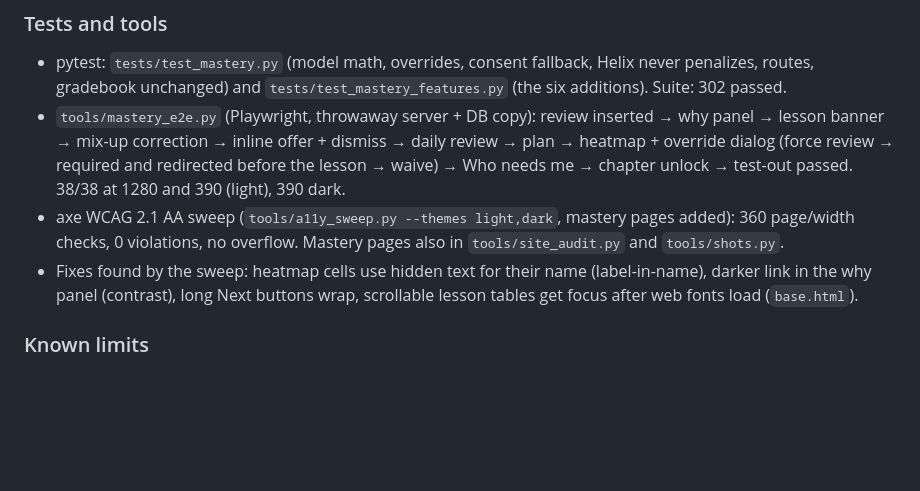
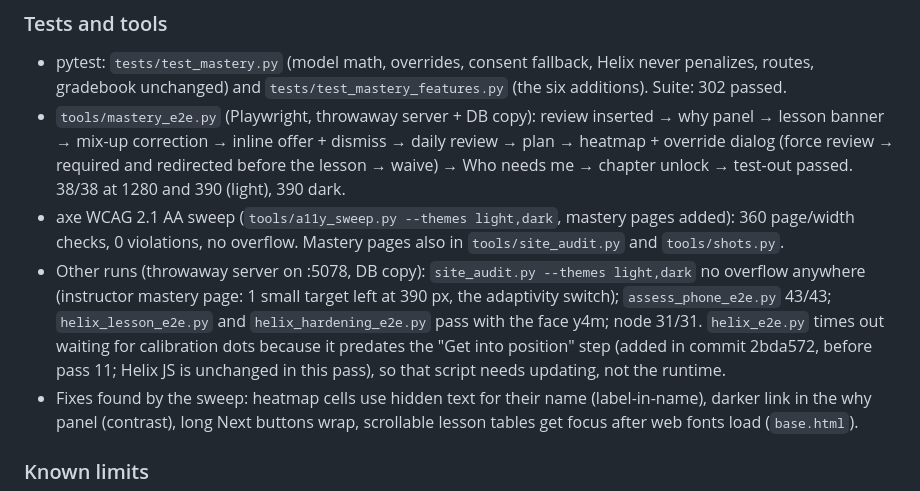
Before and after one commit to Novakornothing/ciwt-lms, a Markdown page: REFINEMENT_NOTES.md, the part around the change. Drawn GitHub-style; blank space fills up the shorter version.

Commit message:
Pass 11 notes: audit, phone and Helix e2e results

```diff
--- a/REFINEMENT_NOTES.md
+++ b/REFINEMENT_NOTES.md
@@ -675,6 +675,7 @@ Out of scope as agreed: confidence-weighted answers and pass forecasts.
 - `tools/mastery_e2e.py` (Playwright, throwaway server + DB copy): review inserted → why panel → lesson banner → mix-up correction → inline offer + dismiss → daily review → plan →
   heatmap + override dialog (force review → required and redirected before the lesson → waive) → Who needs me → chapter unlock → test-out passed. 38/38 at 1280 and 390 (light), 390 dark.
 - axe WCAG 2.1 AA sweep (`tools/a11y_sweep.py --themes light,dark`, mastery pages added): 360 page/width checks, 0 violations, no overflow. Mastery pages also in `tools/site_audit.py` and `tools/shots.py`.
+- Other runs (throwaway server on :5078, DB copy): `site_audit.py --themes light,dark` no overflow anywhere (instructor mastery page: 1 small target left at 390 px, the adaptivity switch); `assess_phone_e2e.py` 43/43; `helix_lesson_e2e.py` and `helix_hardening_e2e.py` pass with the face y4m; node 31/31. `helix_e2e.py` times out waiting for calibration dots because it predates the "Get into position" step (added in commit 2bda572, before pass 11; Helix JS is unchanged in this pass), so that script needs updating, not the runtime.
 - Fixes found by the sweep: heatmap cells use hidden text for their name (label-in-name), darker link in the why panel (contrast), long Next buttons wrap, scrollable lesson tables get focus after web fonts load (`base.html`).
 
 ### Known limits
```
